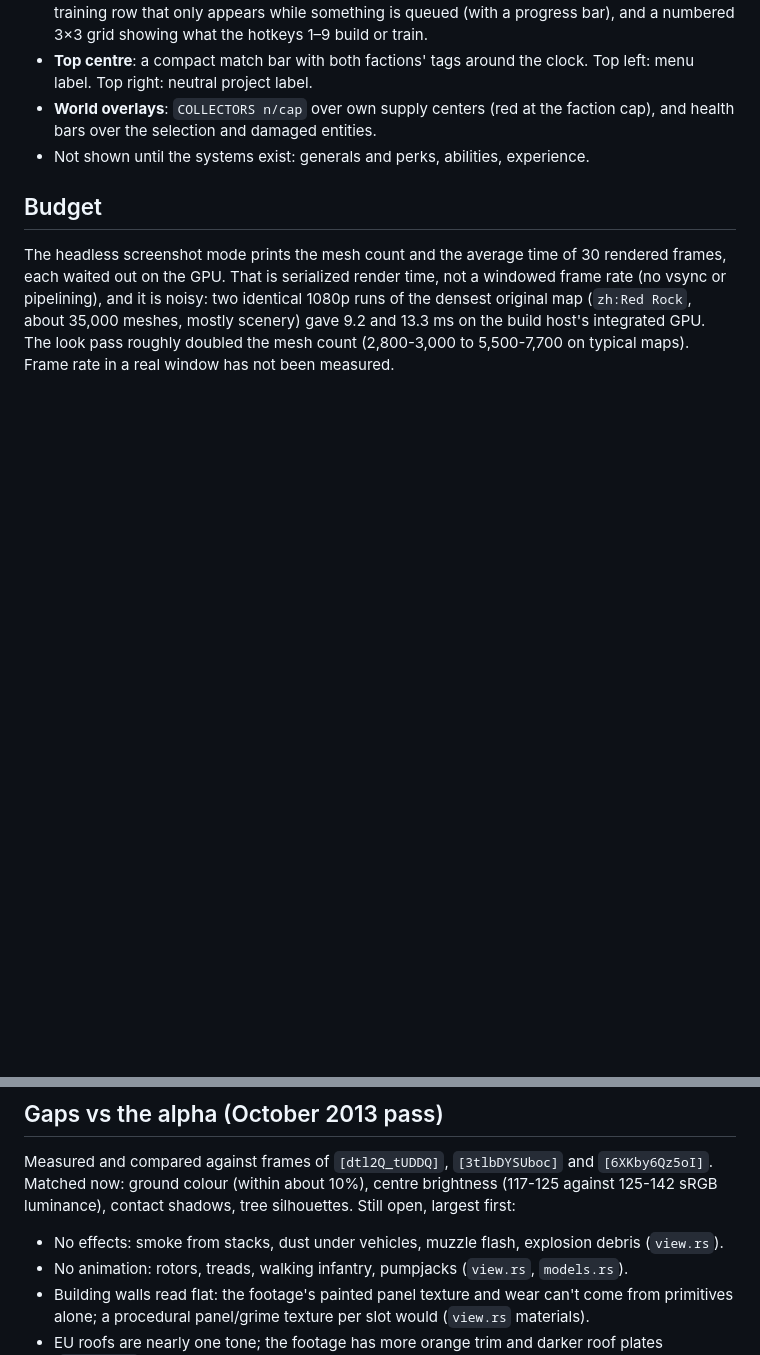
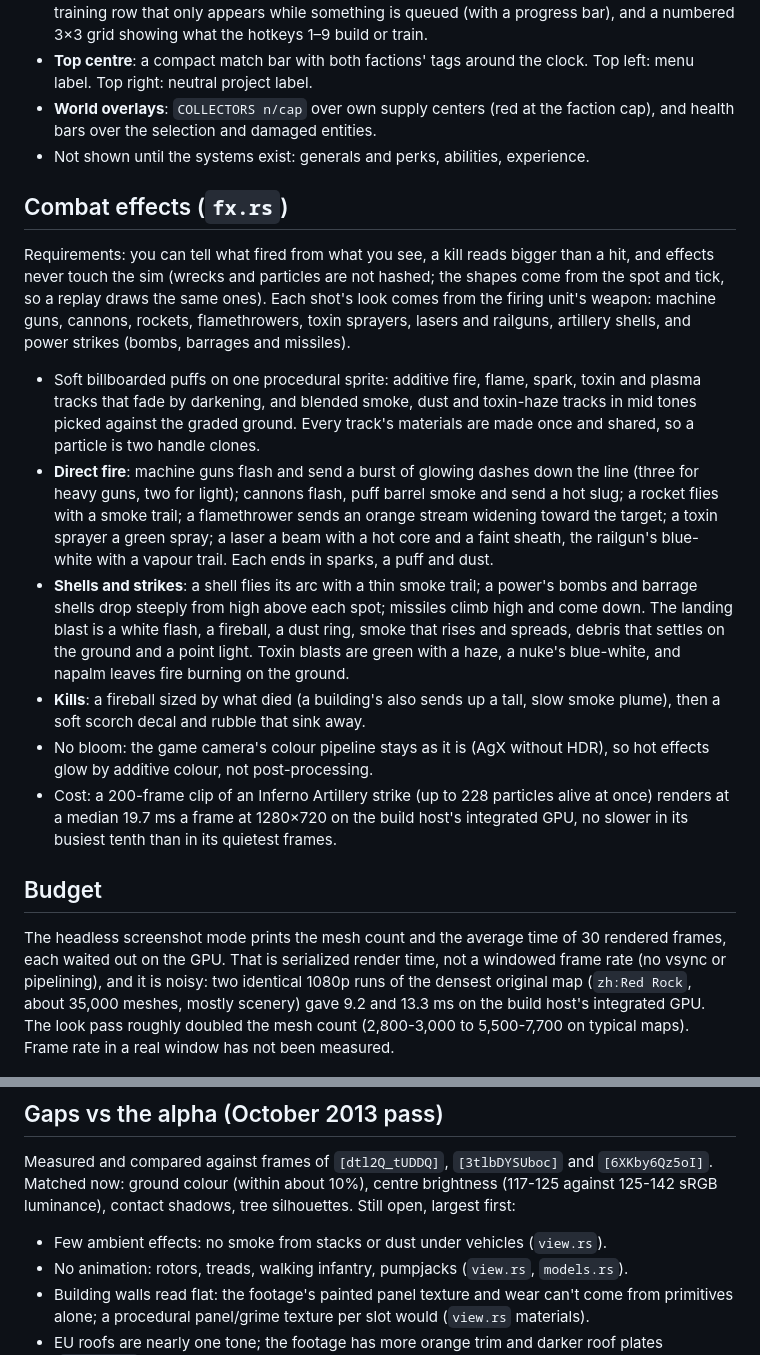
Before and after one commit to boredland/generals2, a Markdown page: docs/STYLE.md, 2 parts joined by grey strips. GitHub-like rendering; blank space fills up the shorter version.

```diff
--- a/docs/STYLE.md
+++ b/docs/STYLE.md
@@ -51,6 +51,17 @@ Requirements: every element shows live sim data, nothing is decorative, there ar
 - **World overlays**: `COLLECTORS n/cap` over own supply centers (red at the faction cap), and health bars over the selection and damaged entities.
 - Not shown until the systems exist: generals and perks, abilities, experience.
 
+## Combat effects (`fx.rs`)
+
+Requirements: you can tell what fired from what you see, a kill reads bigger than a hit, and effects never touch the sim (wrecks and particles are not hashed; the shapes come from the spot and tick, so a replay draws the same ones). Each shot's look comes from the firing unit's weapon: machine guns, cannons, rockets, flamethrowers, toxin sprayers, lasers and railguns, artillery shells, and power strikes (bombs, barrages and missiles).
+
+- Soft billboarded puffs on one procedural sprite: additive fire, flame, spark, toxin and plasma tracks that fade by darkening, and blended smoke, dust and toxin-haze tracks in mid tones picked against the graded ground. Every track's materials are made once and shared, so a particle is two handle clones.
+- **Direct fire**: machine guns flash and send a burst of glowing dashes down the line (three for heavy guns, two for light); cannons flash, puff barrel smoke and send a hot slug; a rocket flies with a smoke trail; a flamethrower sends an orange stream widening toward the target; a toxin sprayer a green spray; a laser a beam with a hot core and a faint sheath, the railgun's blue-white with a vapour trail. Each ends in sparks, a puff and dust.
+- **Shells and strikes**: a shell flies its arc with a thin smoke trail; a power's bombs and barrage shells drop steeply from high above each spot; missiles climb high and come down. The landing blast is a white flash, a fireball, a dust ring, smoke that rises and spreads, debris that settles on the ground and a point light. Toxin blasts are green with a haze, a nuke's blue-white, and napalm leaves fire burning on the ground.
+- **Kills**: a fireball sized by what died (a building's also sends up a tall, slow smoke plume), then a soft scorch decal and rubble that sink away.
+- No bloom: the game camera's colour pipeline stays as it is (AgX without HDR), so hot effects glow by additive colour, not post-processing.
+- Cost: a 200-frame clip of an Inferno Artillery strike (up to 228 particles alive at once) renders at a median 19.7 ms a frame at 1280×720 on the build host's integrated GPU, no slower in its busiest tenth than in its quietest frames.
+
 ## Budget
 
 The headless screenshot mode prints the mesh count and the average time of 30 rendered frames, each waited out on the GPU. That is serialized render time, not a windowed frame rate (no vsync or pipelining), and it is noisy: two identical 1080p runs of the densest original map (`zh:Red Rock`, about 35,000 meshes, mostly scenery) gave 9.2 and 13.3 ms on the build host's integrated GPU. The look pass roughly doubled the mesh count (2,800-3,000 to 5,500-7,700 on typical maps). Frame rate in a real window has not been measured.
@@ -59,7 +70,7 @@ The headless screenshot mode prints the mesh count and the average time of 30 re
 
 Measured and compared against frames of `[dtl2Q_tUDDQ]`, `[3tlbDYSUboc]` and `[6XKby6Qz5oI]`. Matched now: ground colour (within about 10%), centre brightness (117-125 against 125-142 sRGB luminance), contact shadows, tree silhouettes. Still open, largest first:
 
-- No effects: smoke from stacks, dust under vehicles, muzzle flash, explosion debris (`view.rs`).
+- Few ambient effects: no smoke from stacks or dust under vehicles (`view.rs`).
 - No animation: rotors, treads, walking infantry, pumpjacks (`view.rs`, `models.rs`).
 - Building walls read flat: the footage's painted panel texture and wear can't come from primitives alone; a procedural panel/grime texture per slot would (`view.rs` materials).
 - EU roofs are nearly one tone; the footage has more orange trim and darker roof plates (`models.rs`).
```
Also changed, not shown: README.md (+5 -4 lines), site/media/gameplay-poster.jpg, site/media/hero-poster.jpg, 10 other files.
